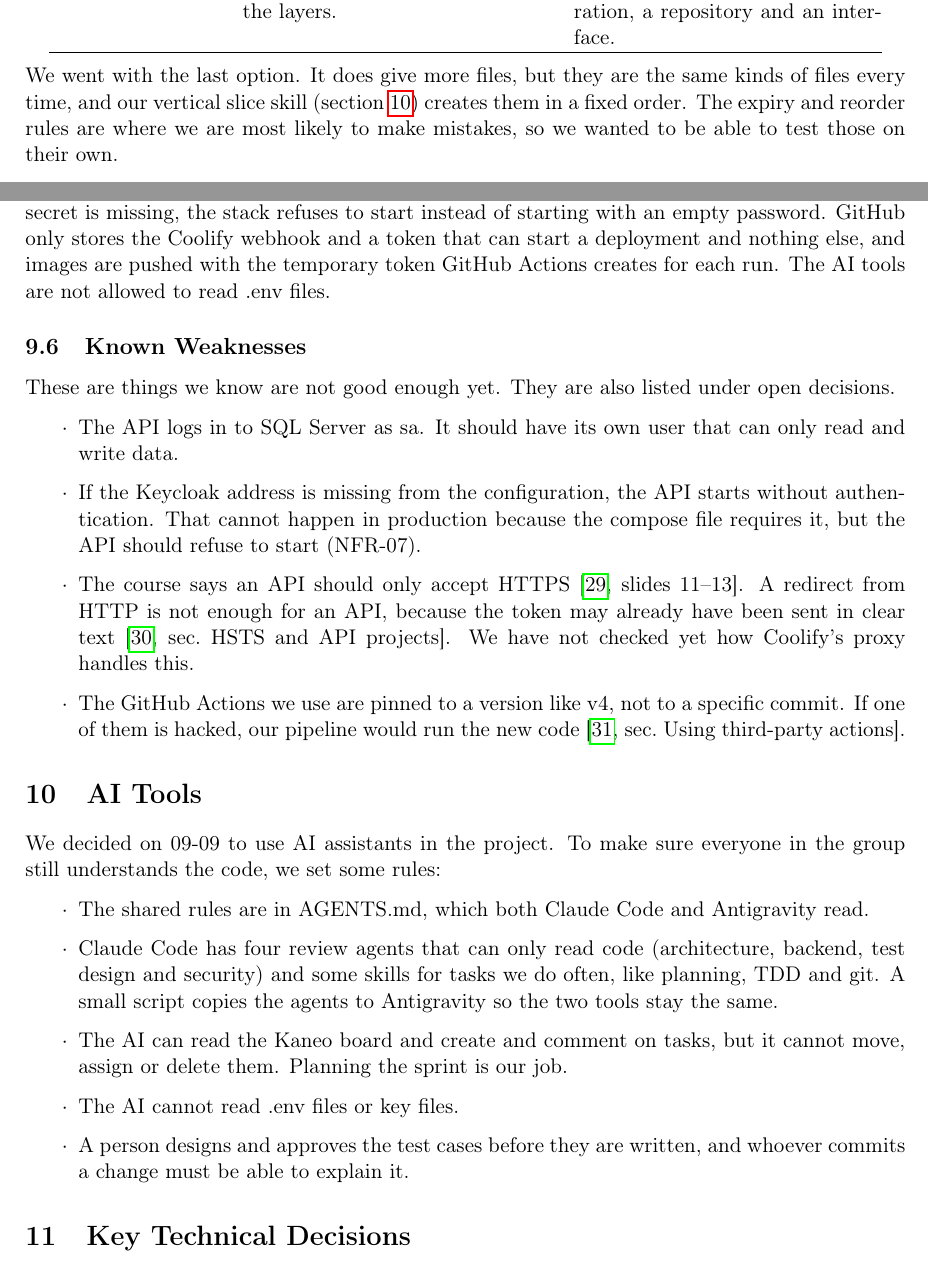
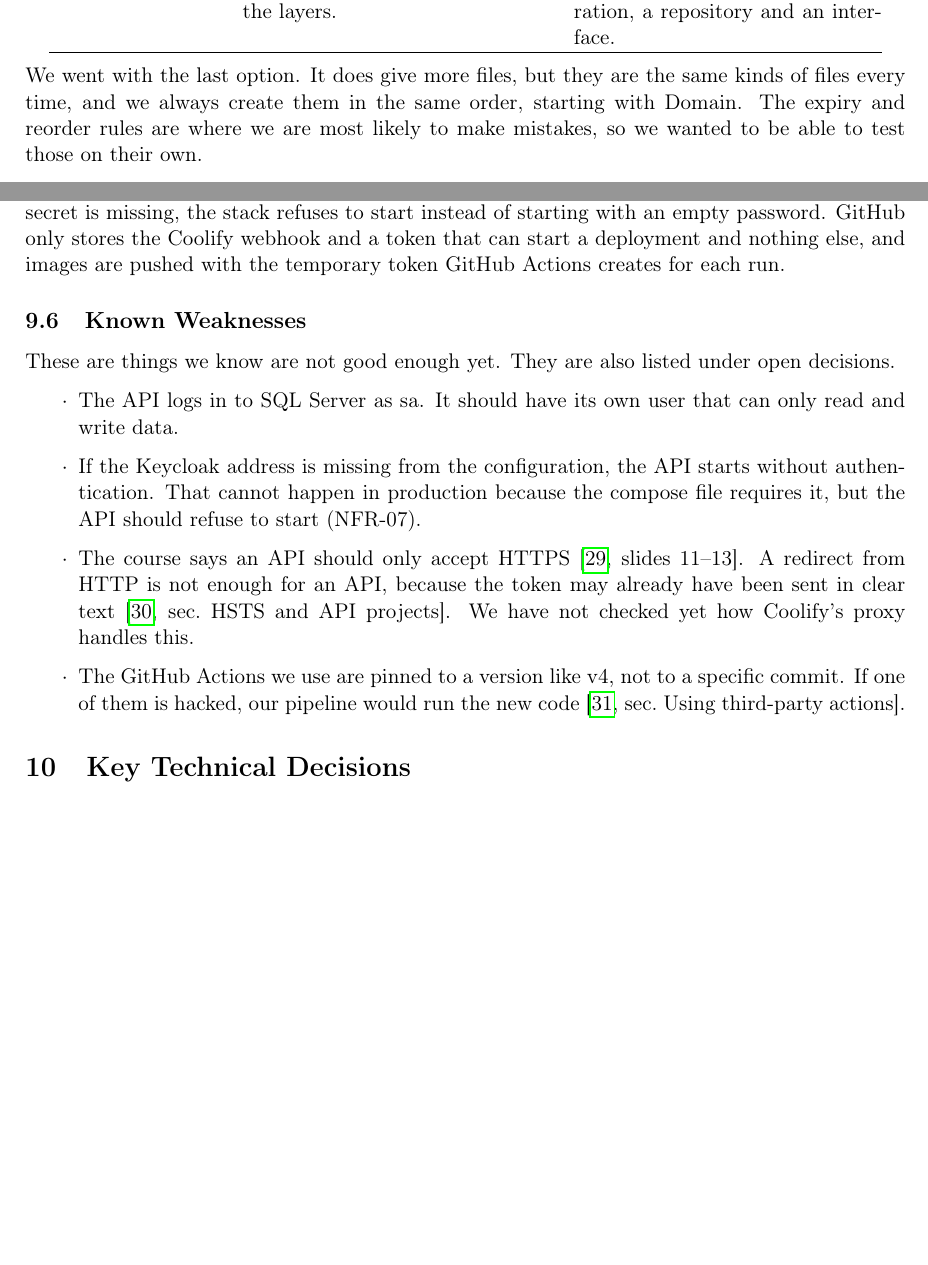
Before and after one commit to Mosekjaer/prepmeup, a LaTeX document (docs/appendices/technical/02-analysis/01-technical-analysis.tex): two parts of pages 4 and 11 of 14 before the commit and two parts of pages 4 and 11 of 13 after it, joined at a grey line, cut so that both start at the same text, the shorter picture padded with empty space. Compiled offline with pdfLaTeX.

Commit message:
docs(analysis): remove mentions of AI tooling

```diff
--- a/docs/appendices/technical/02-analysis/01-technical-analysis.tex
+++ b/docs/appendices/technical/02-analysis/01-technical-analysis.tex
@@ -105,7 +105,7 @@ Layers with the data dependency turned around & Domain has no technical details
 \hline
 \end{tabular}
 \end{center}
-We went with the last option. It does give more files, but they are the same kinds of files every time, and our vertical slice skill (section~\ref{sec:ai}) creates them in a fixed order. The expiry and reorder rules are where we are most likely to make mistakes, so we wanted to be able to test those on their own.
+We went with the last option. It does give more files, but they are the same kinds of files every time, and we always create them in the same order, starting with Domain. The expiry and reorder rules are where we are most likely to make mistakes, so we wanted to be able to test those on their own.
 
 \subsection{Status}
 The four projects and the references between them are set up, but Domain and Infrastructure are still empty. There are no entities and no migrations yet, and the only endpoint returns hard-coded data. The first real feature, the household profile, will add the first entity and the first migration.
@@ -310,7 +310,7 @@ The requirements NFR-09 to NFR-11 say what the API must refuse. A request withou
 CORS only allows our two apps. That is not real protection, though, because CORS is only enforced by browsers \cite[sec.~3.1.1]{desanctis-web-apis-aspnet-core}. The API still has to check authorization itself.
 
 \subsection{Secrets}
-Passwords and other secrets are only set as environment variables in Coolify, not in the repository or the images \cite[sec.~12.1.4]{desanctis-web-apis-aspnet-core}\cite[slide 13]{sw4bad-release-deployment}. That is why our images on GitHub can be public. If a secret is missing, the stack refuses to start instead of starting with an empty password. GitHub only stores the Coolify webhook and a token that can start a deployment and nothing else, and images are pushed with the temporary token GitHub Actions creates for each run. The AI tools are not allowed to read .env files.
+Passwords and other secrets are only set as environment variables in Coolify, not in the repository or the images \cite[sec.~12.1.4]{desanctis-web-apis-aspnet-core}\cite[slide 13]{sw4bad-release-deployment}. That is why our images on GitHub can be public. If a secret is missing, the stack refuses to start instead of starting with an empty password. GitHub only stores the Coolify webhook and a token that can start a deployment and nothing else, and images are pushed with the temporary token GitHub Actions creates for each run.
 
 \subsection{Known Weaknesses}
 These are things we know are not good enough yet. They are also listed under open decisions.
@@ -319,17 +319,6 @@ These are things we know are not good enough yet. They are also listed under ope
     \item If the Keycloak address is missing from the configuration, the API starts without authentication. That cannot happen in production because the compose file requires it, but the API should refuse to start (NFR-07).
     \item The course says an API should only accept HTTPS \cite[slides 11--13]{sw4bad-https}. A redirect from HTTP is not enough for an API, because the token may already have been sent in clear text \cite[sec.~HSTS and API projects]{microsoft-aspnetcore-enforce-https}. We have not checked yet how Coolify's proxy handles this.
     \item The GitHub Actions we use are pinned to a version like v4, not to a specific commit. If one of them is hacked, our pipeline would run the new code \cite[sec.~Using third-party actions]{github-secure-use}.
-\end{itemize}
-
-\section{AI Tools}
-\label{sec:ai}
-We decided on 09-09 to use AI assistants in the project. To make sure everyone in the group still understands the code, we set some rules:
-\begin{itemize}
-    \item The shared rules are in AGENTS.md, which both Claude Code and Antigravity read.
-    \item Claude Code has four review agents that can only read code (architecture, backend, test design and security) and some skills for tasks we do often, like planning, TDD and git. A small script copies the agents to Antigravity so the two tools stay the same.
-    \item The AI can read the Kaneo board and create and comment on tasks, but it cannot move, assign or delete them. Planning the sprint is our job.
-    \item The AI cannot read .env files or key files.
-    \item A person designs and approves the test cases before they are written, and whoever commits a change must be able to explain it.
 \end{itemize}
 
 \section{Key Technical Decisions}
```
